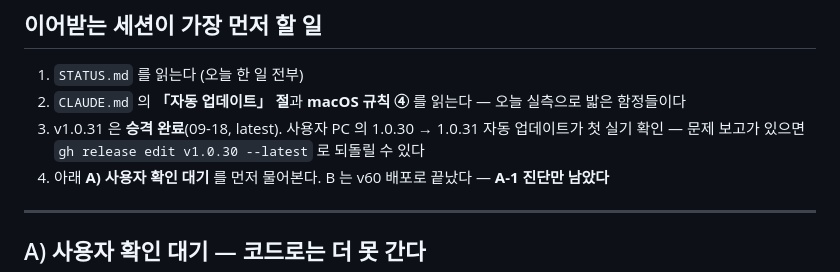
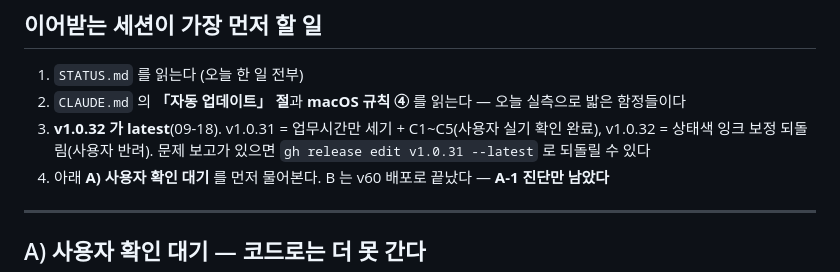
Before and after one commit to minsk999/teamtimer-releases, a Markdown page: TODO.md, the part around the change. Rendered like a GitHub page.

Commit message:
v1.0.32 승격 반영 (TODO)

```diff
--- a/TODO.md
+++ b/TODO.md
@@ -7,7 +7,7 @@
 
 1. `STATUS.md` 를 읽는다 (오늘 한 일 전부)
 2. `CLAUDE.md` 의 **「자동 업데이트」 절**과 **macOS 규칙 ④** 를 읽는다 — 오늘 실측으로 밟은 함정들이다
-3. v1.0.31 은 **승격 완료**(09-18, latest). 사용자 PC 의 1.0.30 → 1.0.31 자동 업데이트가 첫 실기 확인 — 문제 보고가 있으면 `gh release edit v1.0.30 --latest` 로 되돌릴 수 있다
+3. **v1.0.32 가 latest**(09-18). v1.0.31 = 업무시간만 세기 + C1~C5(사용자 실기 확인 완료), v1.0.32 = 상태색 잉크 보정 되돌림(사용자 반려). 문제 보고가 있으면 `gh release edit v1.0.31 --latest` 로 되돌릴 수 있다
 4. 아래 **A) 사용자 확인 대기** 를 먼저 물어본다. B 는 v60 배포로 끝났다 — **A-1 진단만 남았다**
 
 ---
```
